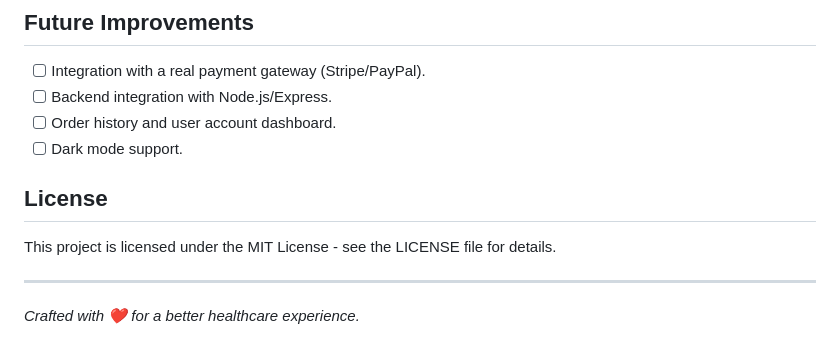
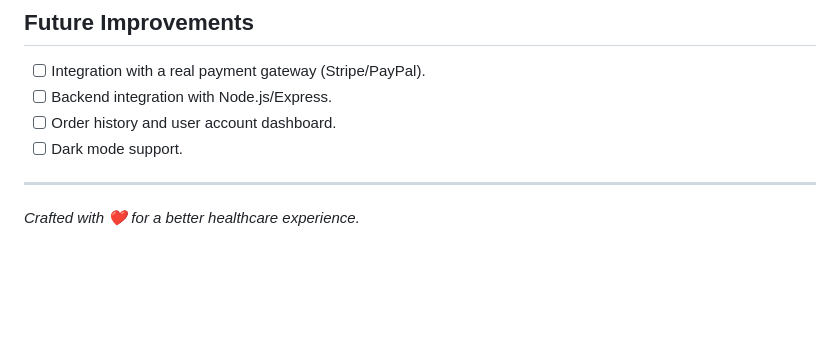
Before and after one commit to RamezKhaled77/shifaa-pharmacy-, a Markdown page: README.md, the part around the change. Drawn GitHub-style; blank space fills up the shorter version.

Commit message:
Remove License section from README
Removed the License section from the README.

```diff
--- a/README.md
+++ b/README.md
@@ -73,10 +73,6 @@ Shifaa Pharmacy is a sophisticated, high-performance Single Page Application (SP
 - [ ] Order history and user account dashboard.
 - [ ] Dark mode support.
 
-## License
-
-This project is licensed under the MIT License - see the LICENSE file for details.
-
 ---
 
 _Crafted with ❤️ for a better healthcare experience._
```
